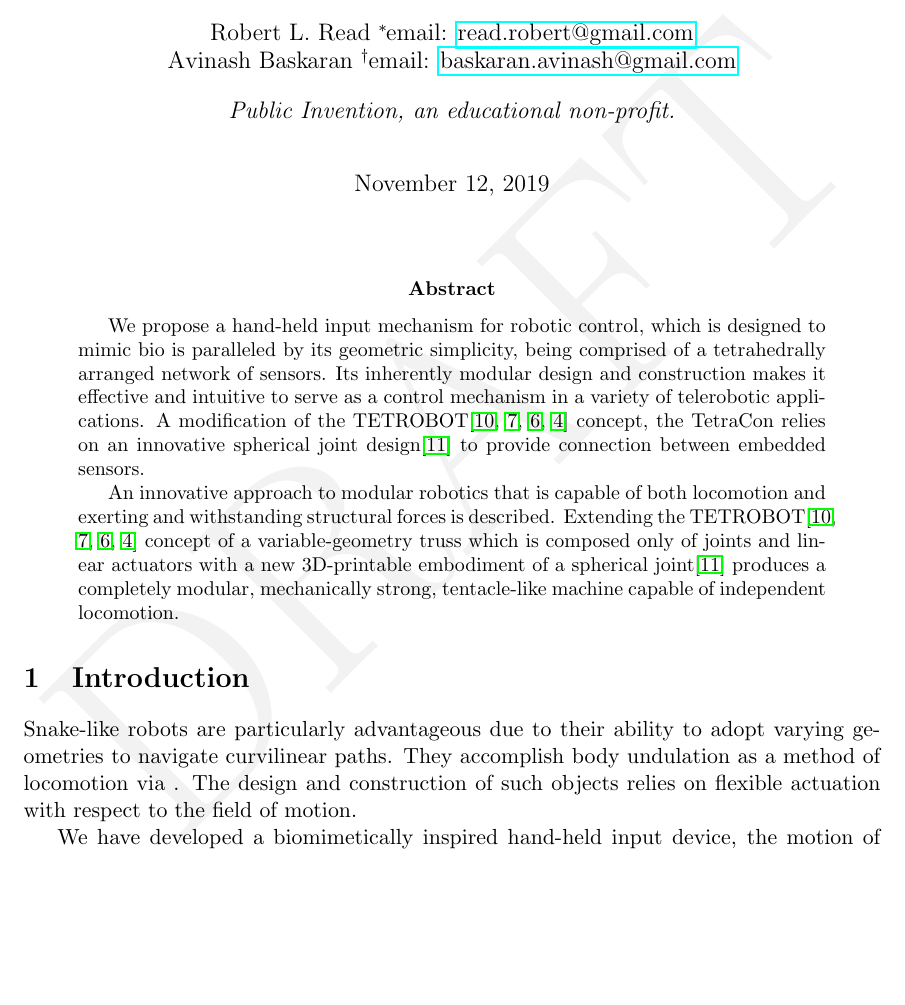
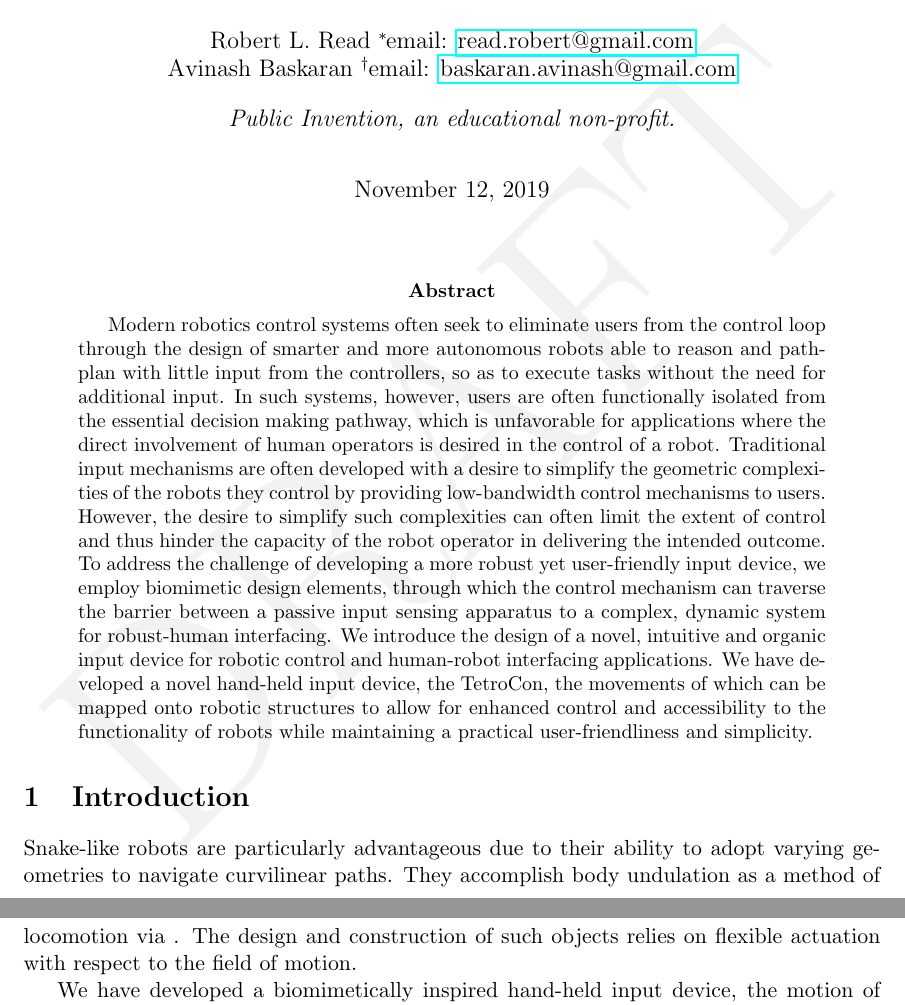
Before and after one commit to PubInv/GlussCon, a LaTeX paper (doc/TetraCon.tex): part of page 1 of 18 before the commit and two parts of pages 1 and 2 of 18 after it, the two joined at a grey line, cut so that both start at the same text, the shorter picture padded with empty space. Compiled offline with pdfLaTeX.

Commit message:
avinash edit

```diff
--- a/doc/TetraCon.tex
+++ b/doc/TetraCon.tex
@@ -42,17 +42,10 @@ Avinash Baskaran
 
 \begin{abstract}
 
-  We propose a hand-held input mechanism for robotic control, which is designed to mimic bio is paralleled by its geometric simplicity, being comprised of a tetrahedrally arranged network of sensors. Its inherently modular design and construction makes it effective and intuitive to serve as a control mechanism in a variety of telerobotic applications. A modification of the TETROBOT\cite{sanderson1996modular,lee2002dynamic,lee1999dynamics,TetrobotBook} concept, the TetraCon relies on an innovative spherical joint design\cite{song2003spherical} to provide connection between embedded sensors.
+	Modern robotics control systems often seek to eliminate users from the control loop through the design of smarter and more autonomous robots able to reason and path-plan with little input from the controllers, so as to execute tasks without the need for additional input. In such systems, however, users are often functionally isolated from the essential decision making pathway, which is unfavorable for applications where the direct involvement of human operators is desired in the control of a robot.
+	Traditional input mechanisms are often developed with a desire to simplify the geometric complexities of the robots they control by providing low-bandwidth control mechanisms to users. However, the desire to simplify such complexities can often limit the extent of control and thus hinder the capacity of the robot operator in delivering the intended outcome.
+	To address the challenge of developing a more robust yet user-friendly input device, we employ biomimetic design elements, through which the control mechanism can traverse the barrier between a passive input sensing apparatus to a complex, dynamic system for robust-human interfacing. We introduce the design of a novel, intuitive and organic input device for robotic control and human-robot interfacing applications. We have developed a novel hand-held input device, the TetroCon, the movements of which can be mapped onto robotic structures to allow for enhanced control and accessibility to the functionality of robots while maintaining a practical user-friendliness and simplicity.
 
-
-  An innovative approach to modular robotics that is capable of both locomotion and exerting and
-  withstanding structural forces is described.
-  Extending the TETROBOT\cite{sanderson1996modular,lee2002dynamic,lee1999dynamics,TetrobotBook}
-  concept of a variable-geometry
-  truss which is composed only of joints and linear actuators
-  with a new 3D-printable embodiment of a
-  spherical joint\cite{song2003spherical}
-  produces a completely modular, mechanically strong, tentacle-like machine capable of independent locomotion.
 \end{abstract}
 
 
```
